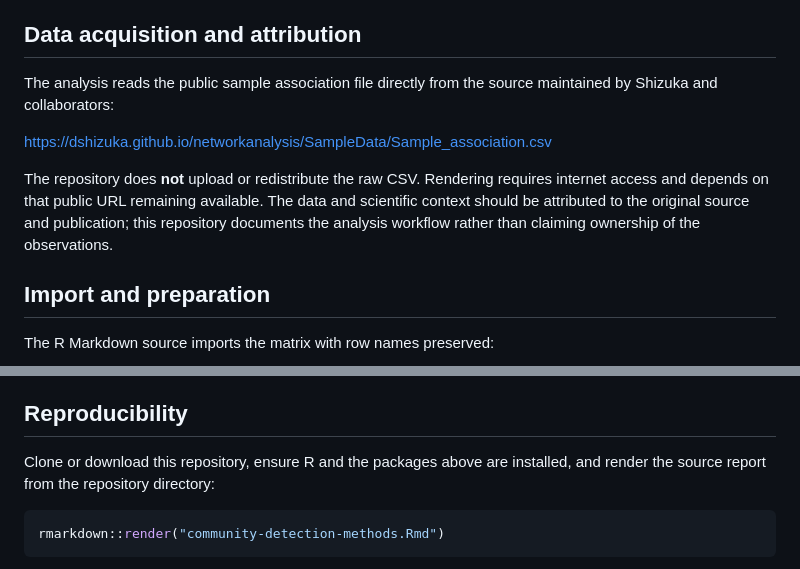
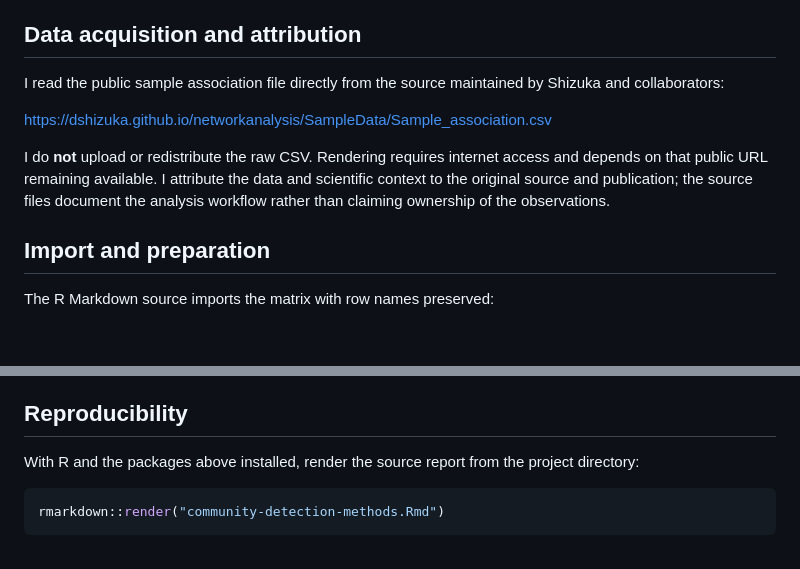
Before and after one commit to SarahVon/community-detection-methods, a Markdown page: README.md, 2 parts joined by grey strips. GitHub-like rendering; blank space fills up the shorter version.

Commit message:
Improve README clarity and voice
Co-authored-by: Copilot <223556219+Copilot@users.noreply.github.com>

````diff
--- a/README.md
+++ b/README.md
@@ -54,11 +54,11 @@ The source sets a random seed (`246`) for network layouts where a plotted layout
 
 ## Data acquisition and attribution
 
-The analysis reads the public sample association file directly from the source maintained by Shizuka and collaborators:
+I read the public sample association file directly from the source maintained by Shizuka and collaborators:
 
 <https://dshizuka.github.io/networkanalysis/SampleData/Sample_association.csv>
 
-The repository does **not** upload or redistribute the raw CSV. Rendering requires internet access and depends on that public URL remaining available. The data and scientific context should be attributed to the original source and publication; this repository documents the analysis workflow rather than claiming ownership of the observations.
+I do **not** upload or redistribute the raw CSV. Rendering requires internet access and depends on that public URL remaining available. I attribute the data and scientific context to the original source and publication; the source files document the analysis workflow rather than claiming ownership of the observations.
 
 ## Import and preparation
 
@@ -204,7 +204,7 @@ Important limitations include:
 
 ## Reproducibility
 
-Clone or download this repository, ensure R and the packages above are installed, and render the source report from the repository directory:
+With R and the packages above installed, render the source report from the project directory:
 
 ```r
 rmarkdown::render("community-detection-methods.Rmd")
````
